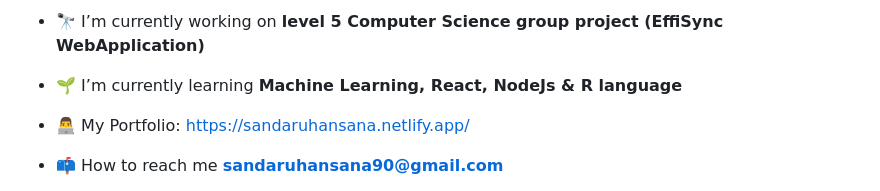
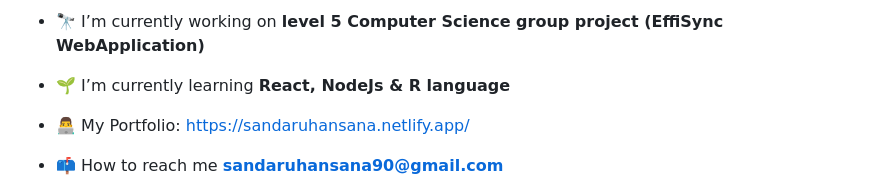
Before and after one commit to SandaruHansana/SandaruHansana, a Markdown page: README.md, the part around the change. GitHub-like rendering.

```diff
--- a/README.md
+++ b/README.md
@@ -3,7 +3,7 @@
 
 - 🔭 I’m currently working on **level 5 Computer Science group project (EffiSync WebApplication)**
 
-- 🌱 I’m currently learning **Machine Learning, React, NodeJs & R language**
+- 🌱 I’m currently learning **React, NodeJs & R language**
 
 - 👨‍💻 My Portfolio: [https://sandaruhansana.netlify.app/](https://sandaruhansana.netlify.app/)
 
```
